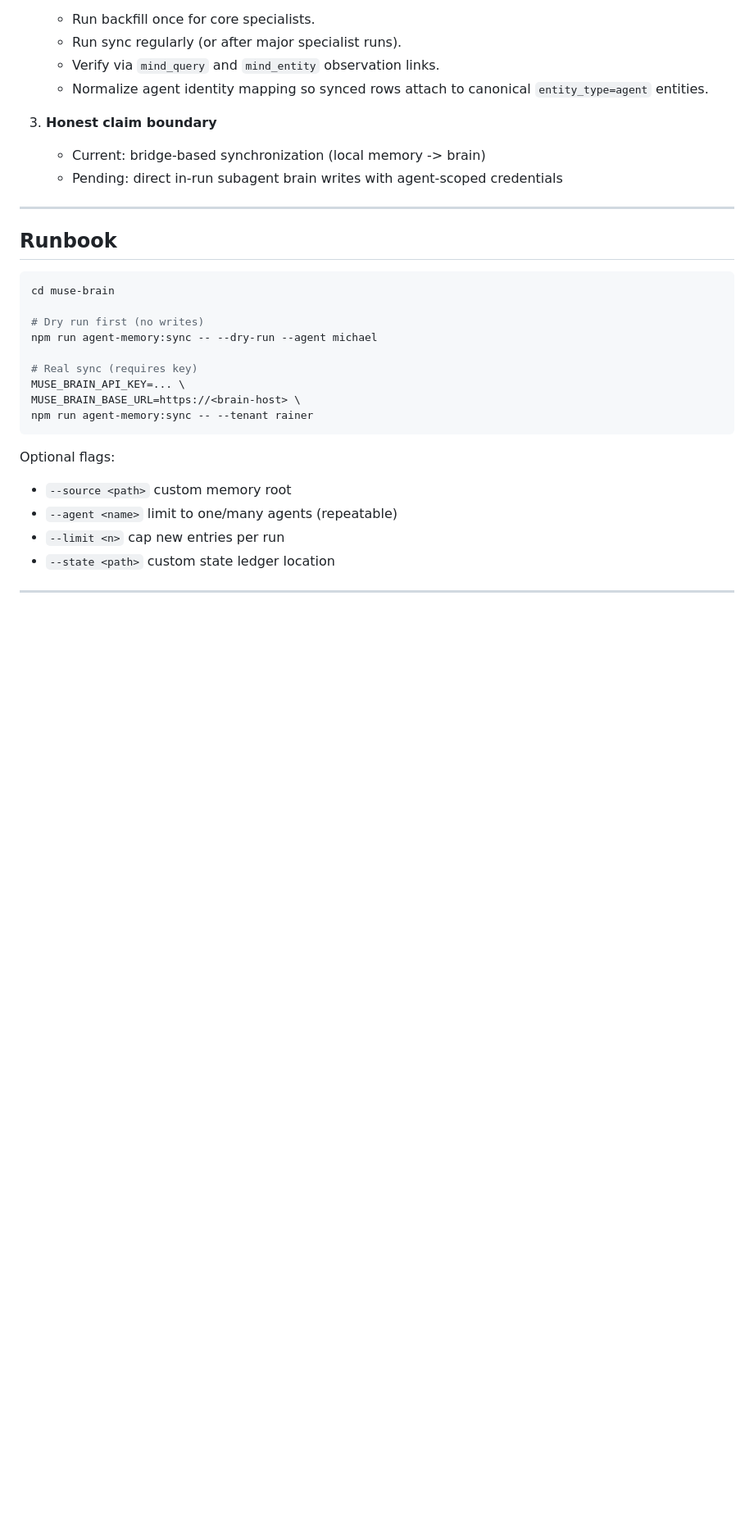
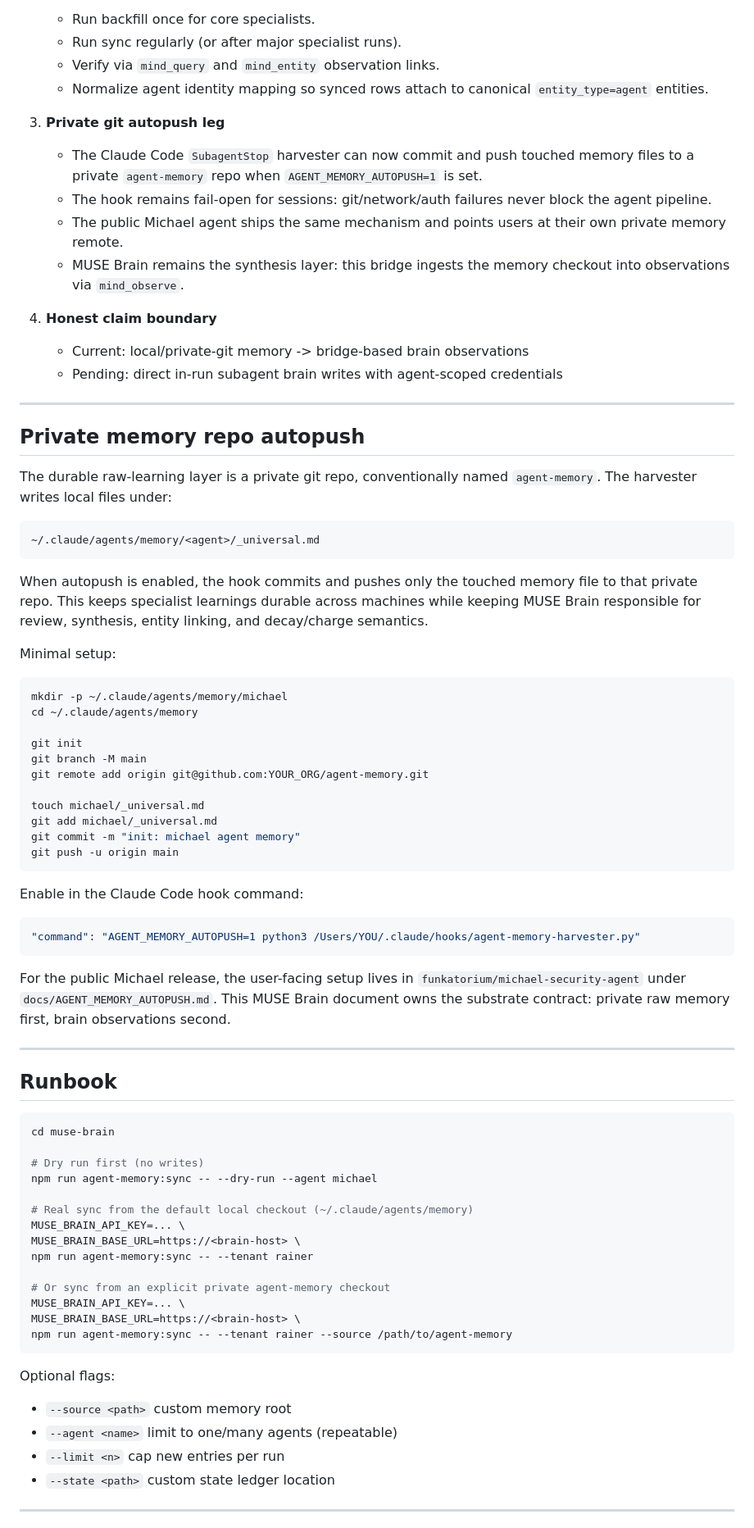
Before and after one commit to falcoschaefer99-eng/muse-brain, a Markdown page: muse-brain/docs/AGENT_LEARNING_BRIDGE_v6.md, the part around one of its changes. Shown at 82% size. Drawn GitHub-style; blank space fills up the shorter version.

Commit message:
Document agent memory autopush substrate

````diff
--- a/muse-brain/docs/AGENT_LEARNING_BRIDGE_v6.md
+++ b/muse-brain/docs/AGENT_LEARNING_BRIDGE_v6.md
@@ -23,9 +23,51 @@ Named specialists learn in local files (`~/.claude/agents/memory/<agent>/*.md`),
    - Verify via `mind_query` and `mind_entity` observation links.
    - Normalize agent identity mapping so synced rows attach to canonical `entity_type=agent` entities.
 
-3. **Honest claim boundary**
-   - Current: bridge-based synchronization (local memory -> brain)
+3. **Private git autopush leg**
+   - The Claude Code `SubagentStop` harvester can now commit and push touched memory files to a private `agent-memory` repo when `AGENT_MEMORY_AUTOPUSH=1` is set.
+   - The hook remains fail-open for sessions: git/network/auth failures never block the agent pipeline.
+   - The public Michael agent ships the same mechanism and points users at their own private memory remote.
+   - MUSE Brain remains the synthesis layer: this bridge ingests the memory checkout into observations via `mind_observe`.
+
+4. **Honest claim boundary**
+   - Current: local/private-git memory -> bridge-based brain observations
    - Pending: direct in-run subagent brain writes with agent-scoped credentials
+
+---
+
+## Private memory repo autopush
+
+The durable raw-learning layer is a private git repo, conventionally named `agent-memory`. The harvester writes local files under:
+
+```text
+~/.claude/agents/memory/<agent>/_universal.md
+```
+
+When autopush is enabled, the hook commits and pushes only the touched memory file to that private repo. This keeps specialist learnings durable across machines while keeping MUSE Brain responsible for review, synthesis, entity linking, and decay/charge semantics.
+
+Minimal setup:
+
+```bash
+mkdir -p ~/.claude/agents/memory/michael
+cd ~/.claude/agents/memory
+
+git init
+git branch -M main
+git remote add origin git@github.com:YOUR_ORG/agent-memory.git
+
+touch michael/_universal.md
+git add michael/_universal.md
+git commit -m "init: michael agent memory"
+git push -u origin main
+```
+
+Enable in the Claude Code hook command:
+
+```json
+"command": "AGENT_MEMORY_AUTOPUSH=1 python3 /Users/YOU/.claude/hooks/agent-memory-harvester.py"
+```
+
+For the public Michael release, the user-facing setup lives in `funkatorium/michael-security-agent` under `docs/AGENT_MEMORY_AUTOPUSH.md`. This MUSE Brain document owns the substrate contract: private raw memory first, brain observations second.
 
 ---
 
@@ -37,10 +79,15 @@ cd muse-brain
 # Dry run first (no writes)
 npm run agent-memory:sync -- --dry-run --agent michael
 
-# Real sync (requires key)
+# Real sync from the default local checkout (~/.claude/agents/memory)
 MUSE_BRAIN_API_KEY=... \
 MUSE_BRAIN_BASE_URL=https://<brain-host> \
 npm run agent-memory:sync -- --tenant rainer
+
+# Or sync from an explicit private agent-memory checkout
+MUSE_BRAIN_API_KEY=... \
+MUSE_BRAIN_BASE_URL=https://<brain-host> \
+npm run agent-memory:sync -- --tenant rainer --source /path/to/agent-memory
 ```
 
 Optional flags:
````
Also changed, not shown: other parts of muse-brain/docs/AGENT_LEARNING_BRIDGE_v6.md (+2 -1 lines).
